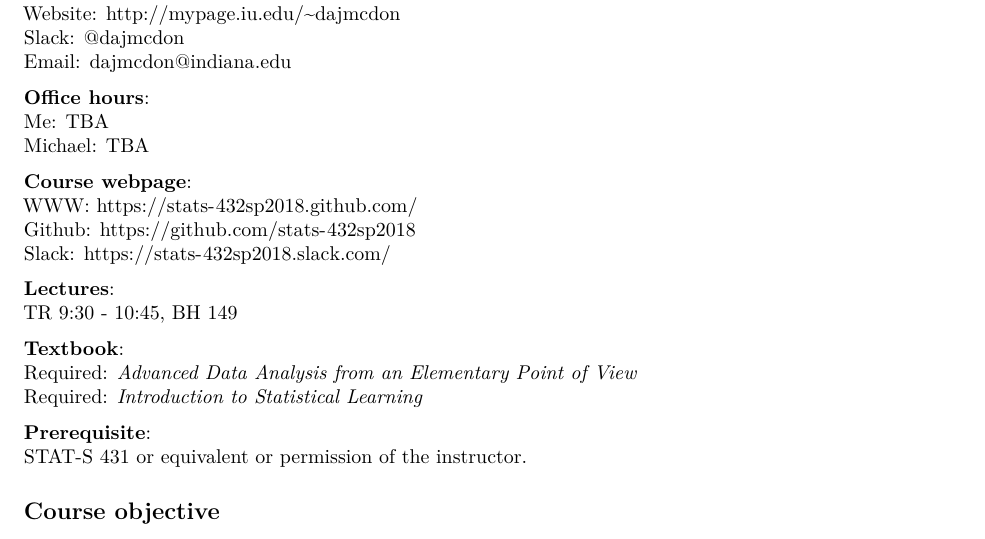
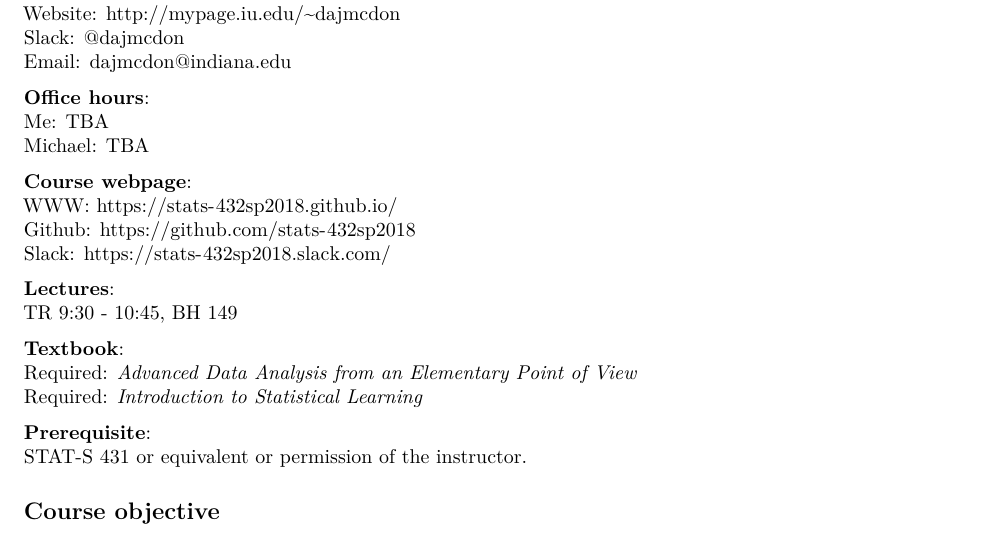
Before and after one commit to anhnguyendepocen/lectures-3, an R Markdown document (lec01.Rmd): part of page 1 of 6, cut so that both start at the same text. Rendered offline with R 4.5, knitr and Pandoc, then LaTeX, with nearby package versions; both versions are drawn in the output format of the newer one.

Commit message:
Post class. Fix www link.

```diff
--- a/lec01.Rmd
+++ b/lec01.Rmd
@@ -3,10 +3,10 @@ title: "Lecture 1"
 author: "DJM"
 date: "January 9, 2018"
 output:
+  pdf_document: default
   slidy_presentation:
     css: http://mypage.iu.edu/~dajmcdon/teaching/djmRslidy.css
     font_adjustment: 0
-  pdf_document: default
 ---
 
 # Syllabus
@@ -24,7 +24,7 @@ Me: TBA
 Michael: TBA
 
 __Course webpage__:
-WWW: https://stats-432sp2018.github.com/
+WWW: https://stats-432sp2018.github.io/
 Github: https://github.com/stats-432sp2018
 Slack: https://stats-432sp2018.slack.com/
 
```
Also changed, not shown: lec01.html, lec01.pdf.
